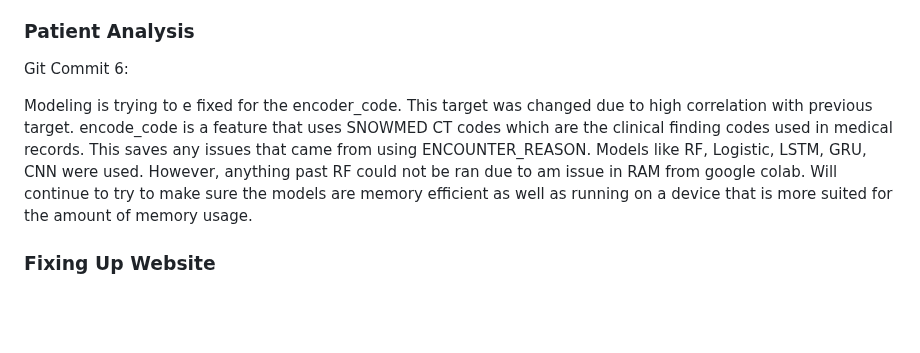
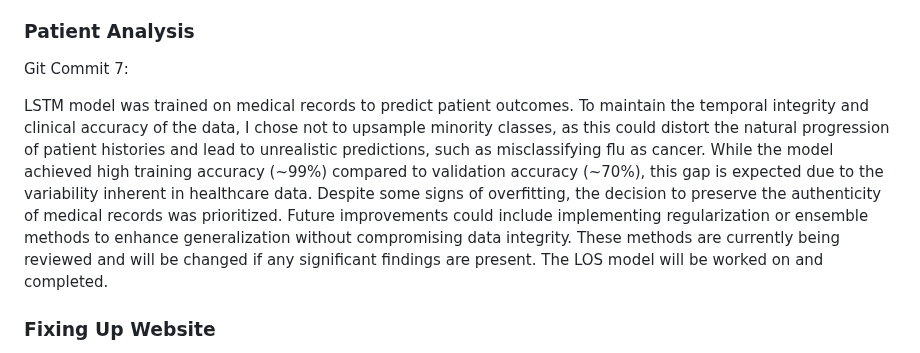
Before and after one commit to NolanP2003/DScapstone, a Markdown page: README.md, the part around the change. GitHub-like rendering; blank space fills up the shorter version.

Commit message:
Updated git commit 7 README.md

```diff
--- a/README.md
+++ b/README.md
@@ -9,9 +9,9 @@ The chatbot is currently using the medical_qa.csv file. It is using a Flask app
 
 
 ### Patient Analysis
-Git Commit 6:
+Git Commit 7:
 
-Modeling is trying to e fixed for the encoder_code. This target was changed due to high correlation with previous target. encode_code is a feature that uses SNOWMED CT codes which are the clinical finding codes used in medical records. This saves any issues that came from using ENCOUNTER_REASON. Models like RF, Logistic, LSTM, GRU, CNN were used. However, anything past RF could not be ran due to am issue in RAM from google colab. Will continue to try to make sure the models are memory efficient as well as running on a device that is more suited for the amount of memory usage.
+LSTM model was trained on medical records to predict patient outcomes. To maintain the temporal integrity and clinical accuracy of the data, I chose not to upsample minority classes, as this could distort the natural progression of patient histories and lead to unrealistic predictions, such as misclassifying flu as cancer. While the model achieved high training accuracy (~99%) compared to validation accuracy (~70%), this gap is expected due to the variability inherent in healthcare data. Despite some signs of overfitting, the decision to preserve the authenticity of medical records was prioritized. Future improvements could include implementing regularization or ensemble methods to enhance generalization without compromising data integrity. These methods are currently being reviewed and will be changed if any significant findings are present. The LOS model will be worked on and completed.
 
 ### Fixing Up Website
 The website is currently being updated to improve upon some of its pages that look a bit rough around the edges. A new branch has also been created in order to work on the website from the branch before moving those new changes onto the main branch. That way, it would prevent errors from affecting the website in the main branch while also allowing for debugging to occur. Creation of a chatbot box on the nurse_dash.php page has been started in order to allow the nurses on the site to ask the chatbot questions if they need help. Chatbot can currently send responses back to user, but more work needs to be done in order to ensure no errors with chatbot code. Since there are certain responses to questions that the chatbot doesn't have any answers to, an automatic prompt is now given to let the user know that the chatbot can't answer the question in order to avoid the chatbot replying with an error.
```
